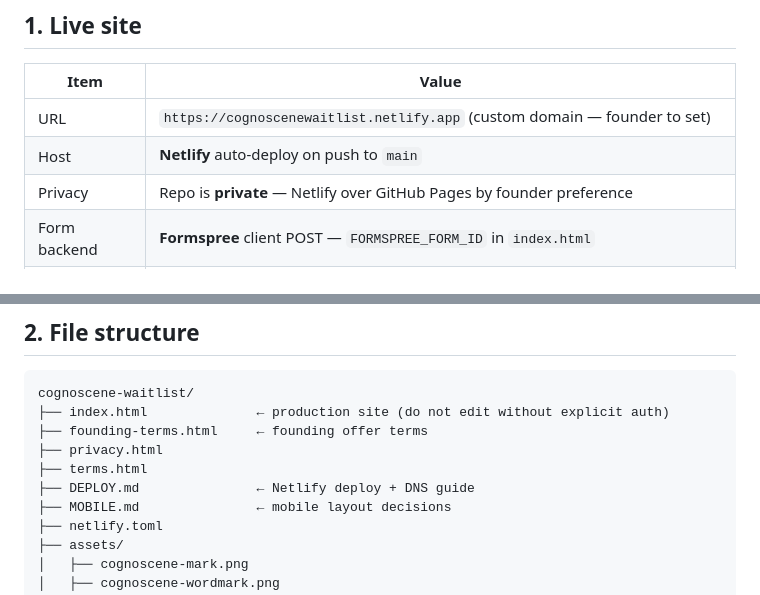
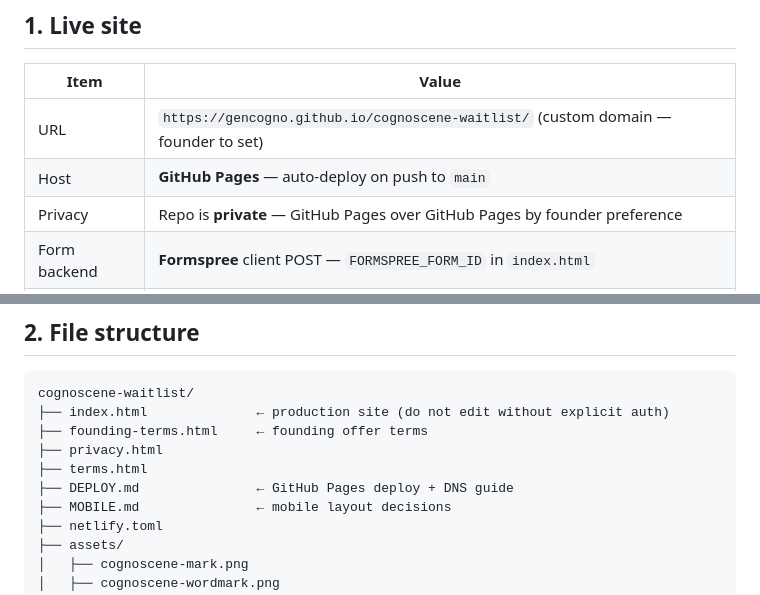
Before and after one commit to gencogno/cognoscene-waitlist, a Markdown page: docs/HANDOVER.md, 2 parts joined by grey strips. Rendered like a GitHub page.

Commit message:
﻿docs: update HANDOVER to GitHub Pages (was Netlify)
Co-authored-by: Cursor <cursoragent@cursor.com>

```diff
--- a/docs/HANDOVER.md
+++ b/docs/HANDOVER.md
@@ -13,9 +13,9 @@
 
 | Item | Value |
 |------|-------|
-| URL | `https://cognoscenewaitlist.netlify.app` (custom domain — founder to set) |
-| Host | **Netlify** auto-deploy on push to `main` |
-| Privacy | Repo is **private** — Netlify over GitHub Pages by founder preference |
+| URL | `https://gencogno.github.io/cognoscene-waitlist/` (custom domain — founder to set) |
+| Host | **GitHub Pages** — auto-deploy on push to `main` |
+| Privacy | Repo is **private** — GitHub Pages over GitHub Pages by founder preference |
 | Form backend | **Formspree** client POST — `FORMSPREE_FORM_ID` in `index.html` |
 | Form fields | Email (required) · Chrome on desktop y/n (required) — **no Telegram, no comment box** |
 
@@ -29,7 +29,7 @@ cognoscene-waitlist/
 ├── founding-terms.html     ← founding offer terms
 ├── privacy.html
 ├── terms.html
-├── DEPLOY.md               ← Netlify deploy + DNS guide
+├── DEPLOY.md               ← GitHub Pages deploy + DNS guide
 ├── MOBILE.md               ← mobile layout decisions
 ├── netlify.toml
 ├── assets/
```
